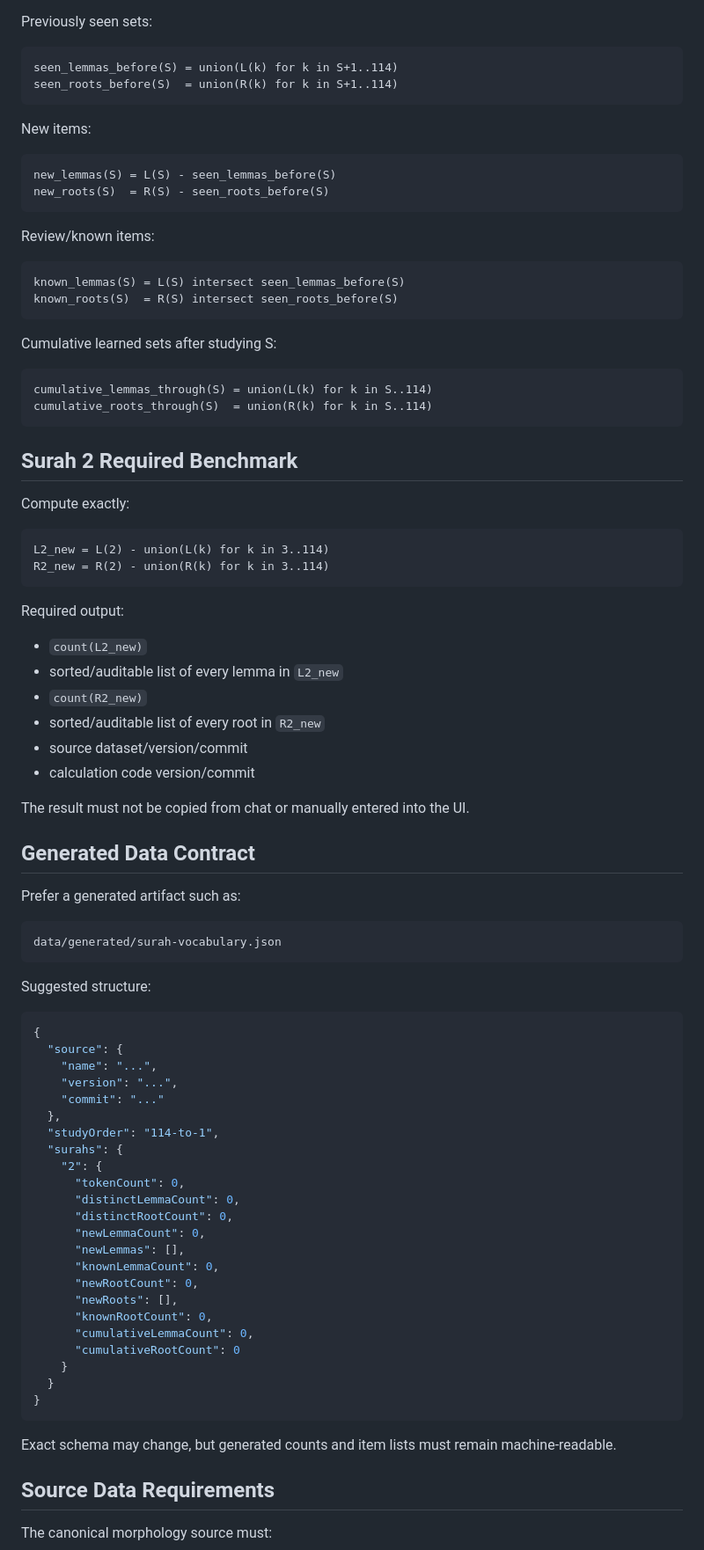
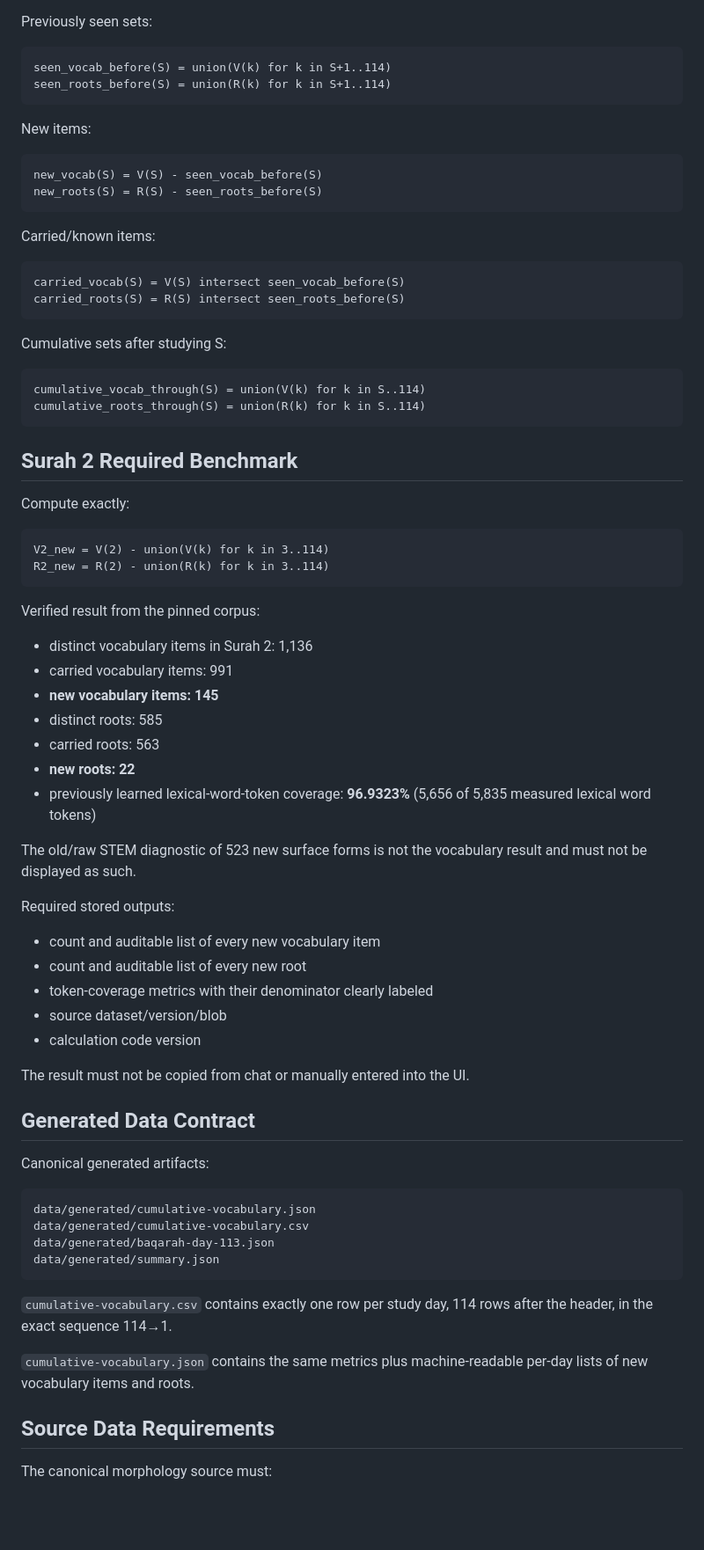
Before and after one commit to williamnoon/cumulative-quranic-lexicon, a Markdown page: docs/CALCULATION_SPEC.md, the part around one of its changes. Shown at 88% size. GitHub-like rendering; blank space fills up the shorter version.

Commit message:
docs: lock canonical QAC vocabulary identity

````diff
--- a/docs/CALCULATION_SPEC.md
+++ b/docs/CALCULATION_SPEC.md
@@ -51,29 +87,29 @@ Let:
 Previously seen sets:
 
 ```text
-seen_lemmas_before(S) = union(L(k) for k in S+1..114)
-seen_roots_before(S)  = union(R(k) for k in S+1..114)
+seen_vocab_before(S) = union(V(k) for k in S+1..114)
+seen_roots_before(S) = union(R(k) for k in S+1..114)
 ```
 
 New items:
 
 ```text
-new_lemmas(S) = L(S) - seen_lemmas_before(S)
-new_roots(S)  = R(S) - seen_roots_before(S)
+new_vocab(S) = V(S) - seen_vocab_before(S)
+new_roots(S) = R(S) - seen_roots_before(S)
 ```
 
-Review/known items:
+Carried/known items:
 
 ```text
-known_lemmas(S) = L(S) intersect seen_lemmas_before(S)
-known_roots(S)  = R(S) intersect seen_roots_before(S)
+carried_vocab(S) = V(S) intersect seen_vocab_before(S)
+carried_roots(S) = R(S) intersect seen_roots_before(S)
 ```
 
-Cumulative learned sets after studying S:
+Cumulative sets after studying S:
 
 ```text
-cumulative_lemmas_through(S) = union(L(k) for k in S..114)
-cumulative_roots_through(S)  = union(R(k) for k in S..114)
+cumulative_vocab_through(S) = union(V(k) for k in S..114)
+cumulative_roots_through(S) = union(R(k) for k in S..114)
 ```
 
 ## Surah 2 Required Benchmark
@@ -81,58 +117,46 @@ cumulative_roots_through(S)  = union(R(k) for k in S..114)
 Compute exactly:
 
 ```text
-L2_new = L(2) - union(L(k) for k in 3..114)
+V2_new = V(2) - union(V(k) for k in 3..114)
 R2_new = R(2) - union(R(k) for k in 3..114)
 ```
 
-Required output:
+Verified result from the pinned corpus:
 
-- `count(L2_new)`
-- sorted/auditable list of every lemma in `L2_new`
-- `count(R2_new)`
-- sorted/auditable list of every root in `R2_new`
-- source dataset/version/commit
-- calculation code version/commit
+- distinct vocabulary items in Surah 2: 1,136
+- carried vocabulary items: 991
+- **new vocabulary items: 145**
+- distinct roots: 585
+- carried roots: 563
+- **new roots: 22**
+- previously learned lexical-word-token coverage: **96.9323%** (5,656 of 5,835 measured lexical word tokens)
+
+The old/raw STEM diagnostic of 523 new surface forms is not the vocabulary result and must not be displayed as such.
+
+Required stored outputs:
+
+- count and auditable list of every new vocabulary item
+- count and auditable list of every new root
+- token-coverage metrics with their denominator clearly labeled
+- source dataset/version/blob
+- calculation code version
 
 The result must not be copied from chat or manually entered into the UI.
 
 ## Generated Data Contract
 
-Prefer a generated artifact such as:
+Canonical generated artifacts:
 
 ```text
-data/generated/surah-vocabulary.json
+data/generated/cumulative-vocabulary.json
+data/generated/cumulative-vocabulary.csv
+data/generated/baqarah-day-113.json
+data/generated/summary.json
 ```
 
-Suggested structure:
+`cumulative-vocabulary.csv` contains exactly one row per study day, 114 rows after the header, in the exact sequence 114→1.
 
-```json
-{
-  "source": {
-    "name": "...",
-    "version": "...",
-    "commit": "..."
-  },
-  "studyOrder": "114-to-1",
-  "surahs": {
-    "2": {
-      "tokenCount": 0,
-      "distinctLemmaCount": 0,
-      "distinctRootCount": 0,
-      "newLemmaCount": 0,
-      "newLemmas": [],
-      "knownLemmaCount": 0,
-      "newRootCount": 0,
-      "newRoots": [],
-      "knownRootCount": 0,
-      "cumulativeLemmaCount": 0,
-      "cumulativeRootCount": 0
-    }
-  }
-}
-```
-
-Exact schema may change, but generated counts and item lists must remain machine-readable.
+`cumulative-vocabulary.json` contains the same metrics plus machine-readable per-day lists of new vocabulary items and roots.
 
 ## Source Data Requirements
 
````
Also changed, not shown: other parts of docs/CALCULATION_SPEC.md (+76 -32 lines).
